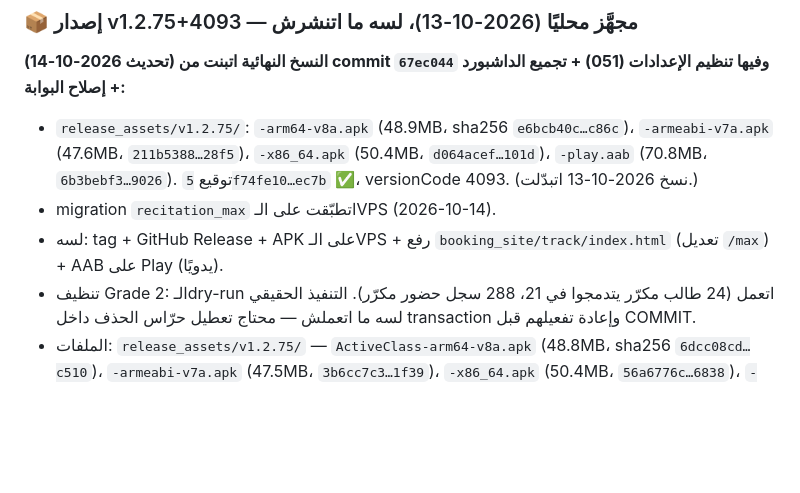
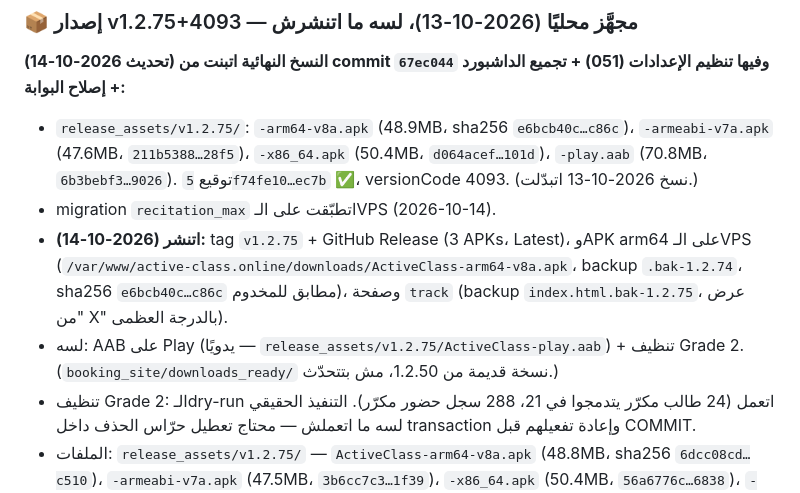
Before and after one commit to amertimraz/App-Active-Class, a Markdown page: HANDOFF.md, the part around the change. GitHub-like rendering; blank space fills up the shorter version.

Commit message:
docs: HANDOFF — تم نشر v1.2.75 (GitHub + VPS + track)
Co-Authored-By: Claude Sonnet 5.5 <noreply@anthropic.com>

```diff
--- a/HANDOFF.md
+++ b/HANDOFF.md
@@ -596,7 +596,8 @@ specs/026-qr-payment-accumulated-debt/
 **(تحديث 2026-10-14) النسخ النهائية اتبنت من commit `67ec044` وفيها تنظيم الإعدادات (051) + تجميع الداشبورد + إصلاح البوابة:**
 - `release_assets/v1.2.75/`: `-arm64-v8a.apk` (48.9MB، sha256 `e6bcb40c…c86c`)، `-armeabi-v7a.apk` (47.6MB، `211b5388…28f5`)، `-x86_64.apk` (50.4MB، `d064acef…101d`)، `-play.aab` (70.8MB، `6b3bebf3…9026`). توقيع `5f74fe10…ec7b` ✅، versionCode 4093. (نسخ 2026-10-13 اتبدّلت.)
 - migration `recitation_max` اتطبّقت على الـVPS (2026-10-14).
-- لسه: tag + GitHub Release + APK على الـVPS + رفع `booking_site/track/index.html` (تعديل `/max`) + AAB على Play (يدويًا).
+- **اتنشر (2026-10-14):** tag `v1.2.75` + GitHub Release (3 APKs، Latest)، وAPK arm64 على الـVPS (`/var/www/active-class.online/downloads/ActiveClass-arm64-v8a.apk`، backup `.bak-1.2.74`، sha256 `e6bcb40c…c86c` مطابق للمخدوم)، وصفحة `track` (backup `index.html.bak-1.2.75`، عرض "من X" بالدرجة العظمى).
+- لسه: AAB على Play (يدويًا — `release_assets/v1.2.75/ActiveClass-play.aab`) + تنظيف Grade 2. (`booking_site/downloads_ready/` نسخة قديمة من 1.2.50، مش بتتحدّث.)
 - تنظيف Grade 2: الـdry-run اتعمل (24 طالب مكرّر يتدمجوا في 21، 288 سجل حضور مكرّر). التنفيذ الحقيقي لسه ما اتعملش — محتاج تعطيل حرّاس الحذف داخل transaction وإعادة تفعيلهم قبل COMMIT.
 - الملفات: `release_assets/v1.2.75/` — `ActiveClass-arm64-v8a.apk` (48.8MB، sha256 `6dcc08cd…c510`)، `-armeabi-v7a.apk` (47.5MB، `3b6cc7c3…1f39`)، `-x86_64.apk` (50.4MB، `56a6776c…6838`)، `-play.aab` (70.8MB، `f01ea959…2125`). توقيع release `5f74fe10…ec7b` ✅ (APK + AAB)، versionCode 4093. analyze بلا error/warning، 350 اختبار ناجحين.
 - يضم (بعد v1.2.74): تفاعل رسالة تقرير اليوم، تصليح "ي" المنفصلة في PDF/الشهادات، سويتش "الدخول بالكود فقط" للبوابة، الدرجة العظمى للتسميع قابلة للضبط (`recitation_max`، DB v39)، حماية `disable()` من مسح بيانات المالك، المالك يستعيد دوره المحفوظ عند فتح التطبيق (`eaeeead`)، بانر انتهاء البوابة 7 أيام بدل 30، شاشة قفل الامتحانات الإلكترونية تفرّق منتهي/غير مفعّل + زرار تجديد.
```
